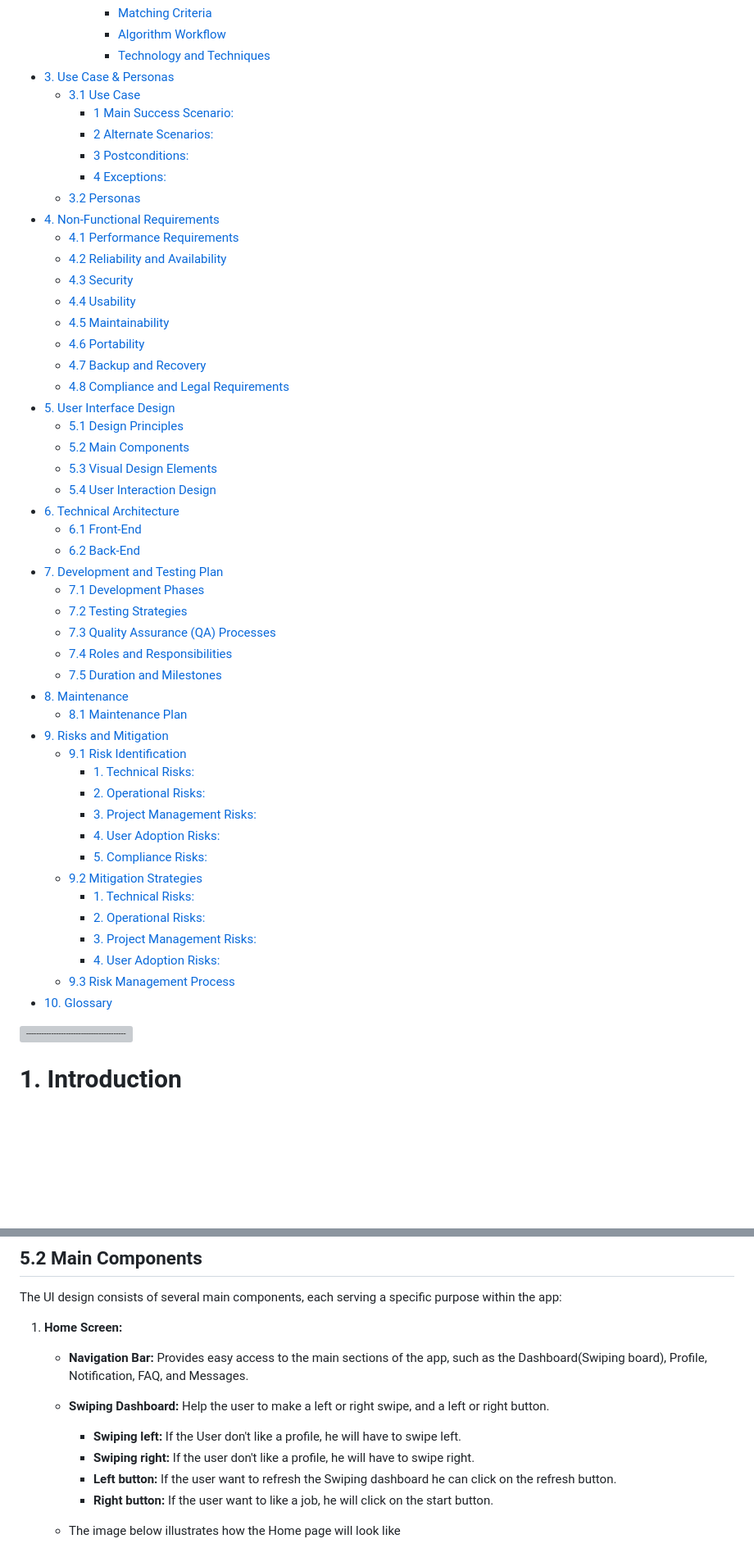
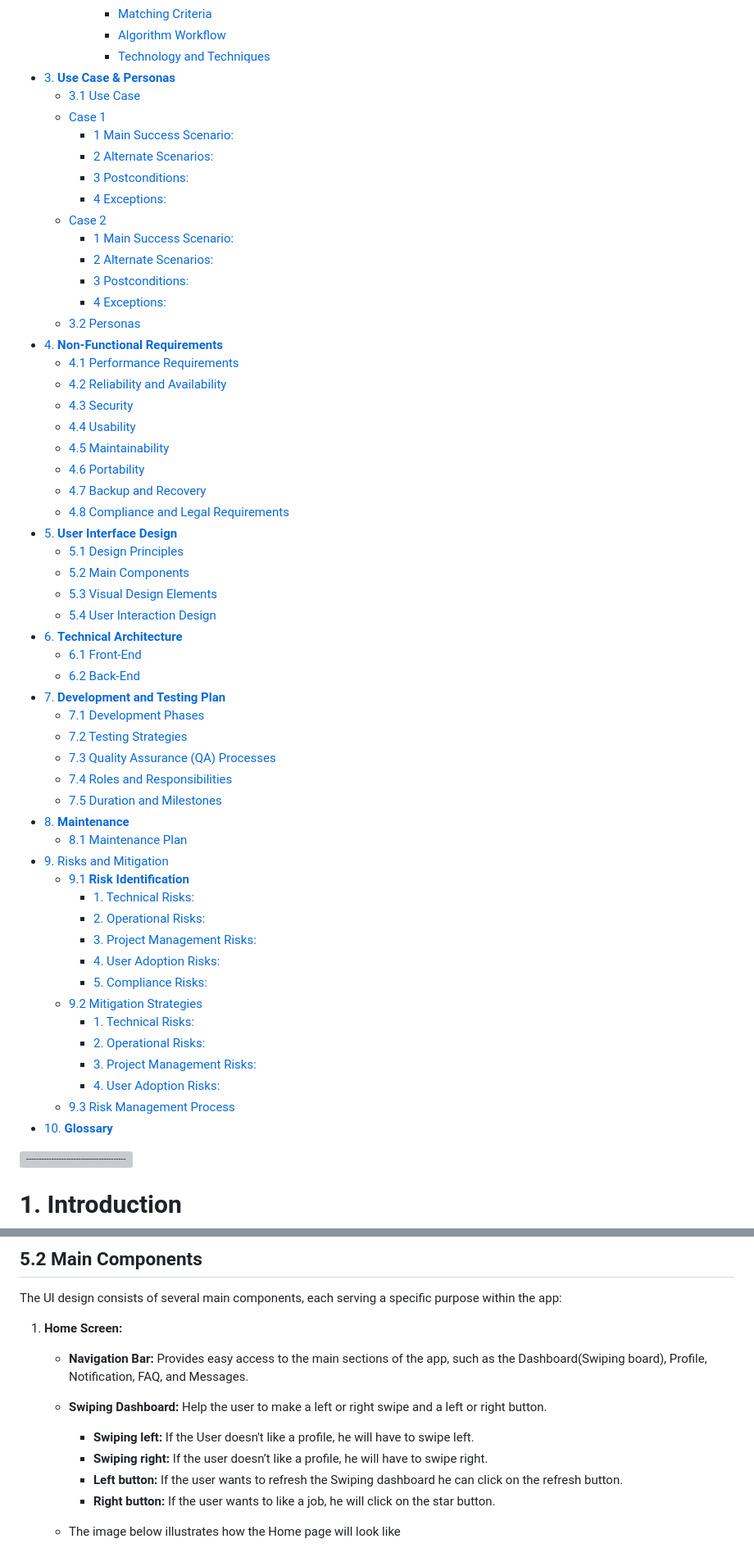
Before and after one commit to algosup/2023-2024-project-5-flutter-team-2, a Markdown page: functional-specification/functional-specification.md, 2 parts joined by grey strips. Shown at 82% size. Drawn GitHub-style; folded sections open; blank space fills up the shorter version; grey boxes are pictures that could not be loaded.

```diff
--- a/functional-specification/functional-specification.md
+++ b/functional-specification/functional-specification.md
@@ -54,14 +54,20 @@
       - [Matching Criteria](#matching-criteria)
       - [Algorithm Workflow](#algorithm-workflow)
       - [Technology and Techniques](#technology-and-techniques-1)
-- [3. Use Case \& Personas](#3-use-case--personas)
+- [3. **Use Case \& Personas**](#3-use-case--personas)
   - [3.1 Use Case](#31-use-case)
+  - [Case 1](#case-1)
     - [1 Main Success Scenario:](#1-main-success-scenario)
     - [2 Alternate Scenarios:](#2-alternate-scenarios)
     - [3 Postconditions:](#3-postconditions)
     - [4 Exceptions:](#4-exceptions)
+  - [Case 2](#case-2)
+    - [1 Main Success Scenario:](#1-main-success-scenario-1)
+    - [2 Alternate Scenarios:](#2-alternate-scenarios-1)
+    - [3 Postconditions:](#3-postconditions-1)
+    - [4 Exceptions:](#4-exceptions-1)
   - [3.2 Personas](#32-personas)
-- [4. Non-Functional Requirements](#4-non-functional-requirements)
+- [4. **Non-Functional Requirements**](#4-non-functional-requirements)
   - [4.1 Performance Requirements](#41-performance-requirements)
   - [4.2 Reliability and Availability](#42-reliability-and-availability)
   - [4.3 Security](#43-security)
@@ -70,24 +76,24 @@
   - [4.6 Portability](#46-portability)
   - [4.7 Backup and Recovery](#47-backup-and-recovery)
   - [4.8 Compliance and Legal Requirements](#48-compliance-and-legal-requirements)
-- [5. User Interface Design](#5-user-interface-design)
+- [5. **User Interface Design**](#5-user-interface-design)
   - [5.1 Design Principles](#51-design-principles)
   - [5.2 Main Components](#52-main-components)
   - [5.3 Visual Design Elements](#53-visual-design-elements)
   - [5.4 User Interaction Design](#54-user-interaction-design)
-- [6. Technical Architecture](#6-technical-architecture)
+- [6. **Technical Architecture**](#6-technical-architecture)
   - [6.1 Front-End](#61-front-end)
   - [6.2 Back-End](#62-back-end)
-- [7. Development and Testing Plan](#7-development-and-testing-plan)
+- [7. **Development and Testing Plan**](#7-development-and-testing-plan)
   - [7.1 Development Phases](#71-development-phases)
   - [7.2 Testing Strategies](#72-testing-strategies)
   - [7.3 Quality Assurance (QA) Processes](#73-quality-assurance-qa-processes)
   - [7.4 Roles and Responsibilities](#74-roles-and-responsibilities)
   - [7.5 Duration and  Milestones](#75-duration-and--milestones)
-- [8. Maintenance](#8-maintenance)
+- [8. **Maintenance**](#8-maintenance)
   - [8.1 Maintenance Plan](#81-maintenance-plan)
 - [9. Risks and Mitigation](#9-risks-and-mitigation)
-  - [9.1 Risk Identification](#91-risk-identification)
+  - [9.1 **Risk Identification**](#91-risk-identification)
     - [1. Technical Risks:](#1-technical-risks)
     - [2. Operational Risks:](#2-operational-risks)
     - [3. Project Management Risks:](#3-project-management-risks)
@@ -99,7 +105,7 @@
     - [3. Project Management Risks:](#3-project-management-risks-1)
     - [4. User Adoption Risks:](#4-user-adoption-risks-1)
   - [9.3 Risk Management Process](#93-risk-management-process)
-- [10.  Glossary](#10--glossary)
+- [10.  **Glossary**](#10--glossary)
 
 
 </details>
@@ -684,11 +726,11 @@ The UI design consists of several main components, each serving a specific purpo
 1. **Home Screen:**
    - **Navigation Bar:** Provides easy access to the main sections of the app, such as the Dashboard(Swiping board), Profile, Notification, FAQ, and Messages.
 
-   -  **Swiping Dashboard:** Help the user to make a left or right swipe, and a left  or right button.
-      -  **Swiping left:** If the User don't like a profile, he will have to swipe left.
-      -  **Swiping right:** If the user don't like a profile, he will have to swipe right.
-      -  **Left button:** If the user want to refresh the Swiping dashboard he can click on the refresh button.
-      -  **Right button:** If the user want to like a job, he will click on the start button.
+   -  **Swiping Dashboard:** Help the user to make a left or right swipe and a left or right button.
+      -  **Swiping left:** If the User doesn't like a profile, he will have to swipe left.
+      -  **Swiping right:** If the user doesn’t like a profile, he will have to swipe right.
+      -  **Left button:** If the user wants to refresh the Swiping dashboard he can click on the refresh button.
+      -  **Right button:** If the user wants to like a job, he will click on the star button.
 
    -  The image below illustrates how the Home page will look like
 <img src="images/swipe.png" align="center">
```
Also changed, not shown: other parts of functional-specification/functional-specification.md (+65 -27 lines).
